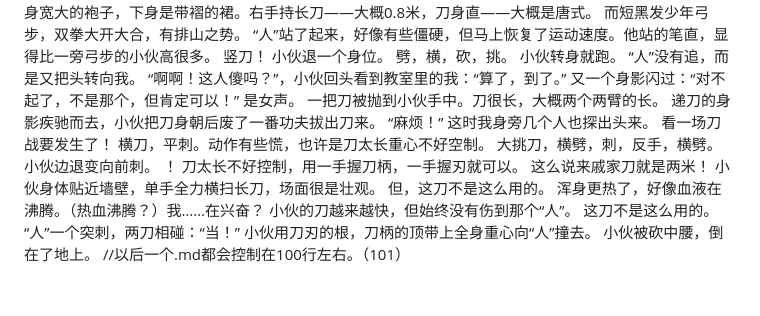
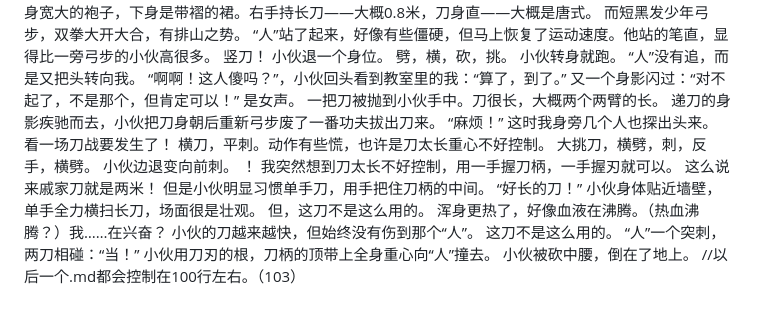
Before and after one commit to Limit-O/Limit-O, a Markdown page: novels/职-1.md, the part around the change. Rendered like a GitHub page.

```diff
--- a/novels/职-1.md
+++ b/novels/职-1.md
@@ -80,16 +80,18 @@
   又一个身影闪过：“对不起了，不是那个，但肯定可以！”
   是女声。
   一把刀被抛到小伙手中。刀很长，大概两个两臂的长。
-  递刀的身影疾驰而去，小伙把刀身朝后废了一番功夫拔出刀来。
+  递刀的身影疾驰而去，小伙把刀身朝后重新弓步废了一番功夫拔出刀来。
   “麻烦！”
   这时我身旁几个人也探出头来。
   看一场刀战要发生了！
-  横刀，平刺。动作有些慌，也许是刀太长重心不好空制。
+  横刀，平刺。动作有些慌，也许是刀太长重心不好控制。
   大挑刀，横劈，刺，反手，横劈。
   小伙边退变向前刺。
   ！
-  刀太长不好控制，用一手握刀柄，一手握刃就可以。
+  我突然想到刀太长不好控制，用一手握刀柄，一手握刃就可以。
   这么说来戚家刀就是两米！
+  但是小伙明显习惯单手刀，用手把住刀柄的中间。
+  “好长的刀！”
   小伙身体贴近墙壁，单手全力横扫长刀，场面很是壮观。
   但，这刀不是这么用的。
   浑身更热了，好像血液在沸腾。（热血沸腾？）我……在兴奋？
@@ -98,4 +100,4 @@
   “人”一个突刺，两刀相碰：“当！”
   小伙用刀刃的根，刀柄的顶带上全身重心向“人”撞去。
   小伙被砍中腰，倒在了地上。
-  //以后一个.md都会控制在100行左右。（101）
+  //以后一个.md都会控制在100行左右。（103）
```
